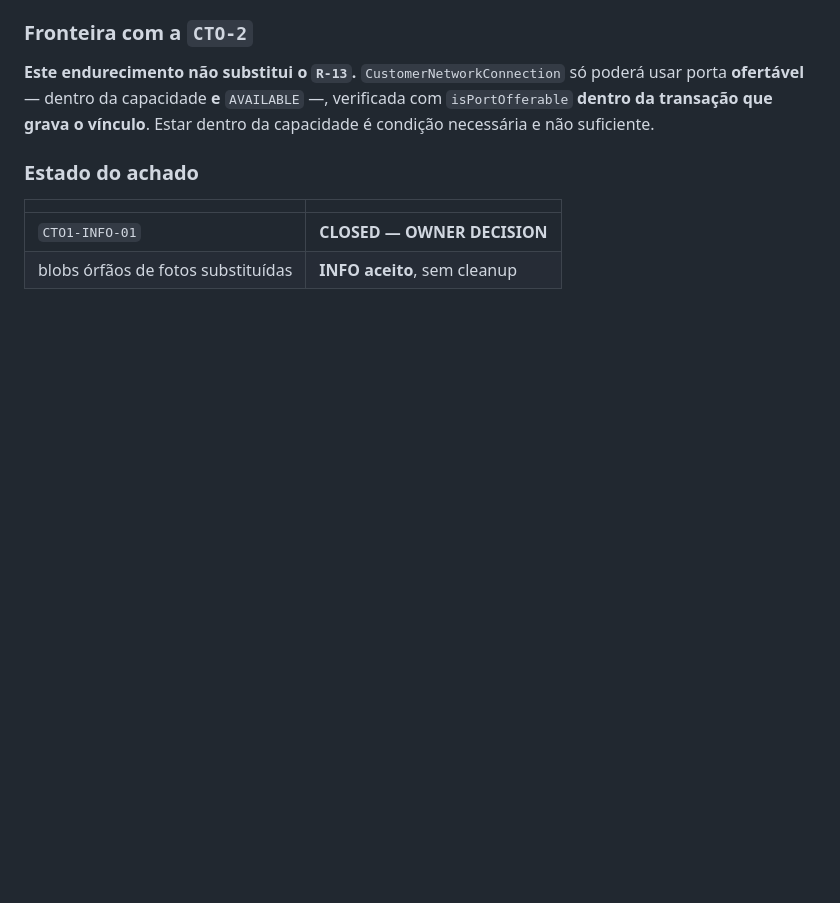
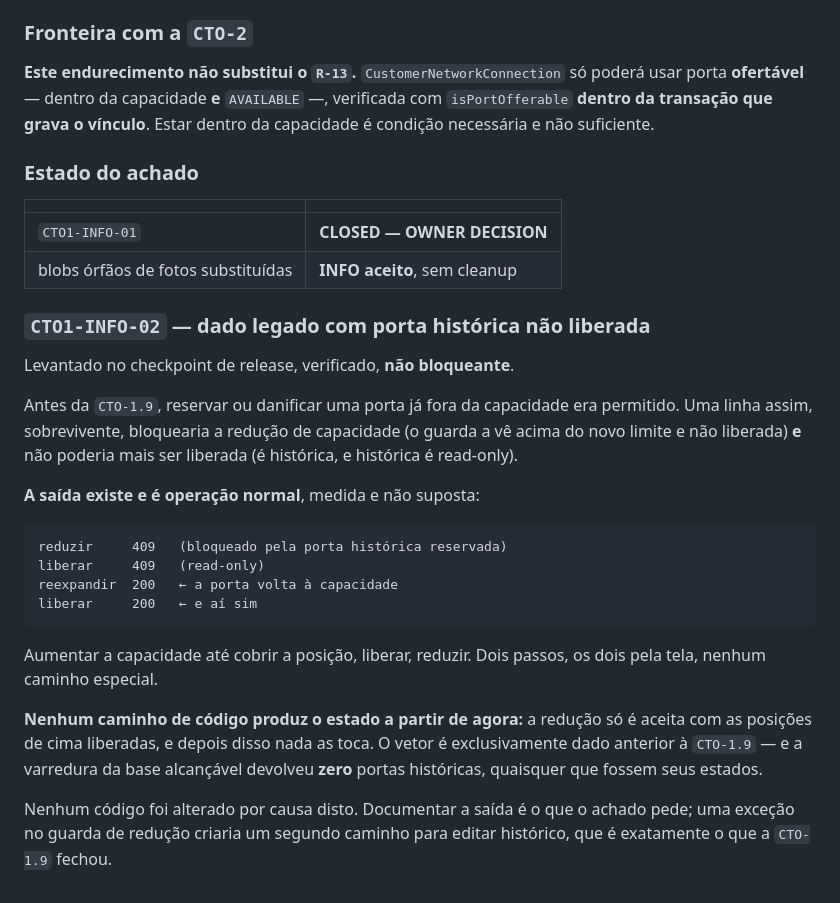
Before and after one commit to JamalSoftware/AlfaOS, a Markdown page: docs/CTO-NETWORK-DISTRIBUTION.md, the part around the change. Drawn GitHub-style; blank space fills up the shorter version.

Commit message:
docs: record CTO1-INFO-02 from the release checkpoint
Achado do checkpoint de release, verificado e não bloqueante. Nenhum
código mudou.

Antes da CTO-1.9, reservar ou danificar uma porta já fora da capacidade
era permitido. Uma linha assim, sobrevivente, bloquearia a redução de
capacidade e não poderia mais ser liberada — histórica é read-only.

A saída existe e foi MEDIDA, não suposta: reduzir 409, liberar 409,
reexpandir 200, liberar 200. Aumentar a capacidade até cobrir a posição,
liberar, reduzir. Dois passos, os dois pela tela.

Nenhum caminho de código produz o estado a partir de agora: a redução só
é aceita com as posições de cima liberadas, e depois disso nada as toca.
O vetor é exclusivamente dado anterior à CTO-1.9, e a varredura da base
alcançável devolveu zero portas históricas em qualquer estado.

Não corrigi nada porque a correção seria pior: uma exceção no guarda de
redução criaria um segundo caminho para editar histórico, que é
exatamente o que a CTO-1.9 fechou.

Co-Authored-By: Claude Opus 5 <noreply@anthropic.com>

````diff
--- a/docs/CTO-NETWORK-DISTRIBUTION.md
+++ b/docs/CTO-NETWORK-DISTRIBUTION.md
@@ -1903,3 +1903,33 @@ Estar dentro da capacidade é condição necessária e não suficiente.
 |---|---|
 | `CTO1-INFO-01` | **CLOSED — OWNER DECISION** |
 | blobs órfãos de fotos substituídas | **INFO aceito**, sem cleanup |
+
+### `CTO1-INFO-02` — dado legado com porta histórica não liberada
+
+Levantado no checkpoint de release, verificado, **não bloqueante**.
+
+Antes da `CTO-1.9`, reservar ou danificar uma porta já fora da capacidade era
+permitido. Uma linha assim, sobrevivente, bloquearia a redução de capacidade
+(o guarda a vê acima do novo limite e não liberada) **e** não poderia mais ser
+liberada (é histórica, e histórica é read-only).
+
+**A saída existe e é operação normal**, medida e não suposta:
+
+```text
+reduzir     409   (bloqueado pela porta histórica reservada)
+liberar     409   (read-only)
+reexpandir  200   ← a porta volta à capacidade
+liberar     200   ← e aí sim
+```
+
+Aumentar a capacidade até cobrir a posição, liberar, reduzir. Dois passos, os
+dois pela tela, nenhum caminho especial.
+
+**Nenhum caminho de código produz o estado a partir de agora:** a redução só é
+aceita com as posições de cima liberadas, e depois disso nada as toca. O vetor é
+exclusivamente dado anterior à `CTO-1.9` — e a varredura da base alcançável
+devolveu **zero** portas históricas, quaisquer que fossem seus estados.
+
+Nenhum código foi alterado por causa disto. Documentar a saída é o que o achado
+pede; uma exceção no guarda de redução criaria um segundo caminho para editar
+histórico, que é exatamente o que a `CTO-1.9` fechou.
````
